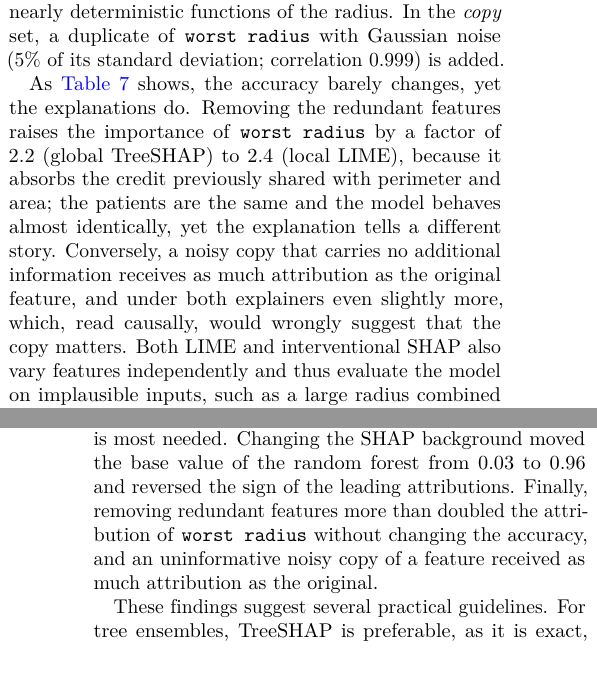
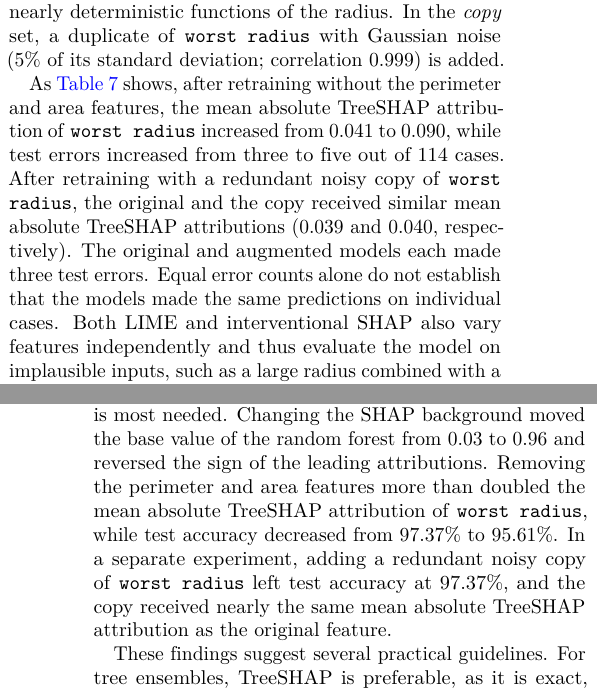
Before and after one commit to AkiyaNguyen/cs420-ai-seminar, a LaTeX paper (CS420-Report/main.tex, which reads CS420-Report/content/4-results.tex, CS420-Report/content/5-conclusion.tex): two parts of the columns of pages 8 and 9 of 11, joined at a grey line, cut so that both start at the same text, the shorter picture padded with empty space. Compiled offline with pdfLaTeX.

Commit message:
resolve some mismatch and words choice ensure the consistency

```diff
--- a/CS420-Report/content/4-results.tex
+++ b/CS420-Report/content/4-results.tex
@@ -205,7 +205,7 @@ Attribution scores describe \textit{what the model relies on}, not \textit{what
     \end{tabular}
 \end{table}
 
-As \Cref{tab:correlated} shows, the accuracy barely changes, yet the explanations do. Removing the redundant features raises the importance of \texttt{worst radius} by a factor of 2.2 (global TreeSHAP) to 2.4 (local LIME), because it absorbs the credit previously shared with perimeter and area; the patients are the same and the model behaves almost identically, yet the explanation tells a different story. Conversely, a noisy copy that carries no additional information receives as much attribution as the original feature, and under both explainers even slightly more, which, read causally, would wrongly suggest that the copy matters. Both LIME and interventional SHAP also vary features independently and thus evaluate the model on implausible inputs, such as a large radius combined with a small area. How credit is split among correlated features therefore depends on the model and the explainer, not on the underlying biology.
+As \Cref{tab:correlated} shows, after retraining without the perimeter and area features, the mean absolute TreeSHAP attribution of \texttt{worst radius} increased from 0.041 to 0.090, while test errors increased from three to five out of 114 cases. After retraining with a redundant noisy copy of \texttt{worst radius}, the original and the copy received similar mean absolute TreeSHAP attributions (0.039 and 0.040, respectively). The original and augmented models each made three test errors. Equal error counts alone do not establish that the models made the same predictions on individual cases. Both LIME and interventional SHAP also vary features independently and thus evaluate the model on implausible inputs, such as a large radius combined with a small area. How credit is split among correlated features therefore depends on the model and the explainer, not on the underlying biology.
 Establishing a causal effect requires an interventional study or an explicit causal model; it cannot be inferred from an attribution $\phi_j$.
 
 \subsection{Limitations of This Study}
--- a/CS420-Report/content/5-conclusion.tex
+++ b/CS420-Report/content/5-conclusion.tex
@@ -1,7 +1,7 @@
 \section{Conclusion}
 \label{sec:conclusion}
 
-This paper asked whether a highly accurate prediction necessarily comes with a reliable explanation. Within the scope of our experiments, the answer is negative. High accuracy reflects average performance over a test distribution and guarantees neither the stability, the uniqueness, nor the causal validity of a post-hoc explanation. Our random forest reaches about 97\% accuracy, yet for a correctly classified borderline instance LIME with 500 samples produced six different top-ranked features across 30 random seeds. LIME and SHAP agreed on confident instances but disagreed in ranking and sign on the borderline one, which is precisely the kind of case in which an explanation is most needed. Changing the SHAP background moved the base value of the random forest from 0.03 to 0.96 and reversed the sign of the leading attributions. Finally, removing redundant features more than doubled the attribution of \texttt{worst radius} without changing the accuracy, and an uninformative noisy copy of a feature received as much attribution as the original.
+This paper asked whether a highly accurate prediction necessarily comes with a reliable explanation. Within the scope of our experiments, the answer is negative. High accuracy reflects average performance over a test distribution and guarantees neither the stability, the uniqueness, nor the causal validity of a post-hoc explanation. Our random forest reaches about 97\% accuracy, yet for a correctly classified borderline instance LIME with 500 samples produced six different top-ranked features across 30 random seeds. LIME and SHAP agreed on confident instances but disagreed in ranking and sign on the borderline one, which is precisely the kind of case in which an explanation is most needed. Changing the SHAP background moved the base value of the random forest from 0.03 to 0.96 and reversed the sign of the leading attributions. Removing the perimeter and area features more than doubled the mean absolute TreeSHAP attribution of \texttt{worst radius}, while test accuracy decreased from 97.37\% to 95.61\%. In a separate experiment, adding a redundant noisy copy of \texttt{worst radius} left test accuracy at 97.37\%, and the copy received nearly the same mean absolute TreeSHAP attribution as the original feature.
 
 These findings suggest several practical guidelines. For tree ensembles, TreeSHAP is preferable, as it is exact, deterministic, and orders of magnitude faster than the model-agnostic estimators; the background set and the feature-perturbation mode should be reported with the explanation. In model-agnostic settings, KernelSHAP should be preferred when local accuracy matters. When LIME is used, explanations should be repeated over several seeds with a budget of at least several thousand samples, and the $R^2$ of the surrogate should be reported. In all cases, explanations should be validated with a deletion test against a random baseline, and statistical attribution should be clearly distinguished from causal effect when results are communicated to clinicians or other stakeholders.
 
```
Also changed, not shown: CS420-Report/content/0-abstract.tex (+1 -1 lines), CS420-Report/content/1-introduction.tex (+2 -1 lines), CS420-Report/main.pdf.
